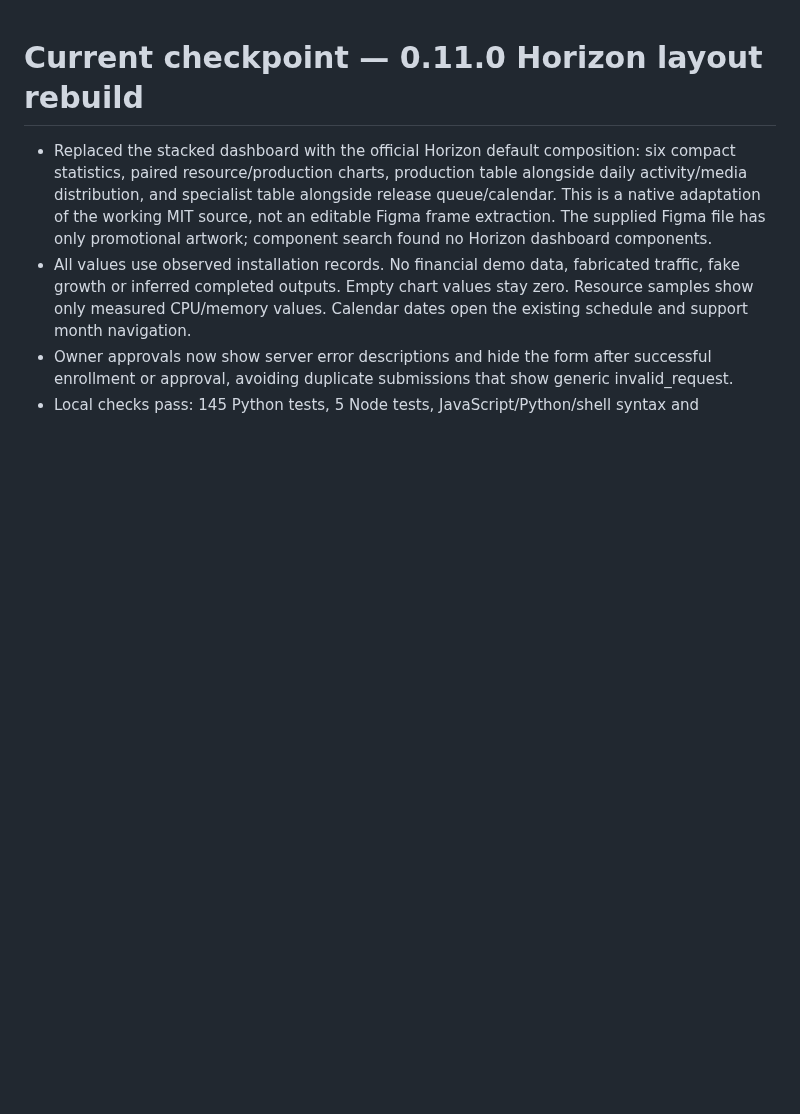
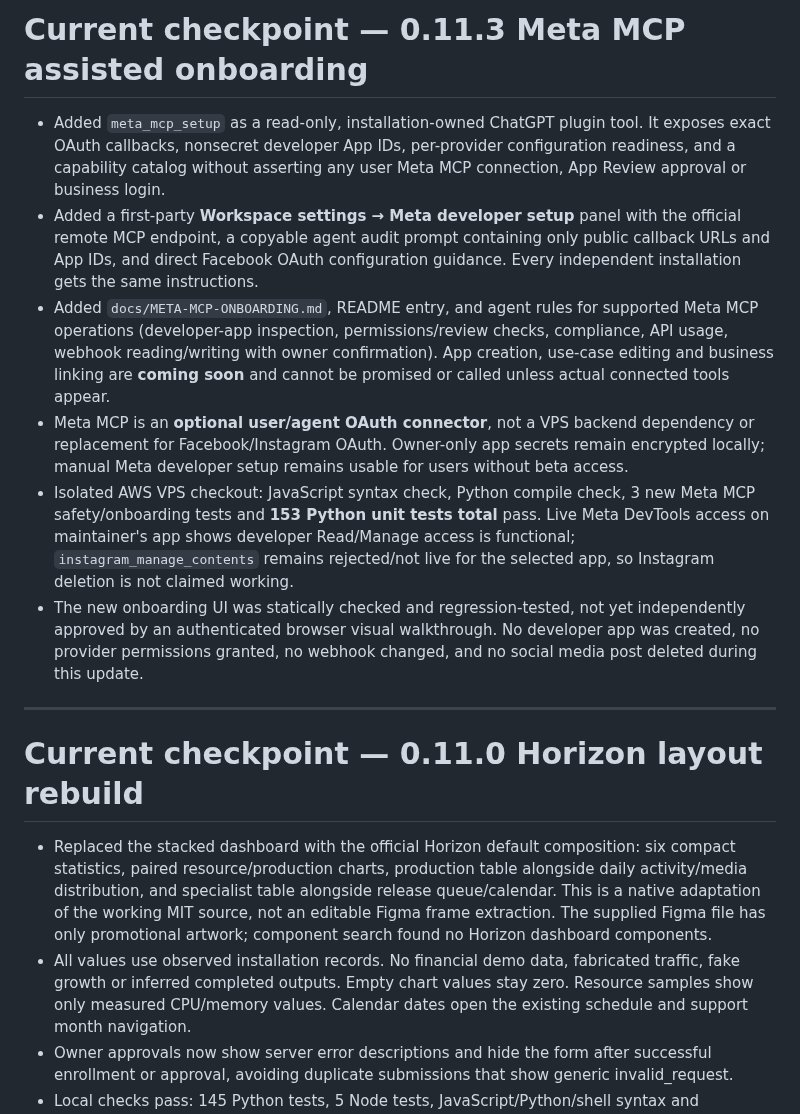
Before and after one commit to AdityaAgarwal75/vegas-social-os, a Markdown page: docs/STATUS.md, the part around the change. Drawn GitHub-style; blank space fills up the shorter version.

Commit message:
Record tested v0.11.3 Meta MCP onboarding and unverified external approval gates

```diff
--- a/docs/STATUS.md
+++ b/docs/STATUS.md
@@ -1,3 +1,14 @@
+# Current checkpoint — 0.11.3 Meta MCP assisted onboarding
+
+- Added `meta_mcp_setup` as a read-only, installation-owned ChatGPT plugin tool. It exposes exact OAuth callbacks, nonsecret developer App IDs, per-provider configuration readiness, and a capability catalog without asserting any user Meta MCP connection, App Review approval or business login.
+- Added a first-party **Workspace settings → Meta developer setup** panel with the official remote MCP endpoint, a copyable agent audit prompt containing only public callback URLs and App IDs, and direct Facebook OAuth configuration guidance. Every independent installation gets the same instructions.
+- Added `docs/META-MCP-ONBOARDING.md`, README entry, and agent rules for supported Meta MCP operations (developer-app inspection, permissions/review checks, compliance, API usage, webhook reading/writing with owner confirmation). App creation, use-case editing and business linking are **coming soon** and cannot be promised or called unless actual connected tools appear.
+- Meta MCP is an **optional user/agent OAuth connector**, not a VPS backend dependency or replacement for Facebook/Instagram OAuth. Owner-only app secrets remain encrypted locally; manual Meta developer setup remains usable for users without beta access.
+- Isolated AWS VPS checkout: JavaScript syntax check, Python compile check, 3 new Meta MCP safety/onboarding tests and **153 Python unit tests total** pass. Live Meta DevTools access on maintainer's app shows developer Read/Manage access is functional; `instagram_manage_contents` remains rejected/not live for the selected app, so Instagram deletion is not claimed working.
+- The new onboarding UI was statically checked and regression-tested, not yet independently approved by an authenticated browser visual walkthrough. No developer app was created, no provider permissions granted, no webhook changed, and no social media post deleted during this update.
+
+---
+
 # Current checkpoint — 0.11.0 Horizon layout rebuild
 
 - Replaced the stacked dashboard with the official Horizon default composition: six compact statistics, paired resource/production charts, production table alongside daily activity/media distribution, and specialist table alongside release queue/calendar. This is a native adaptation of the working MIT source, not an editable Figma frame extraction. The supplied Figma file has only promotional artwork; component search found no Horizon dashboard components.
```
